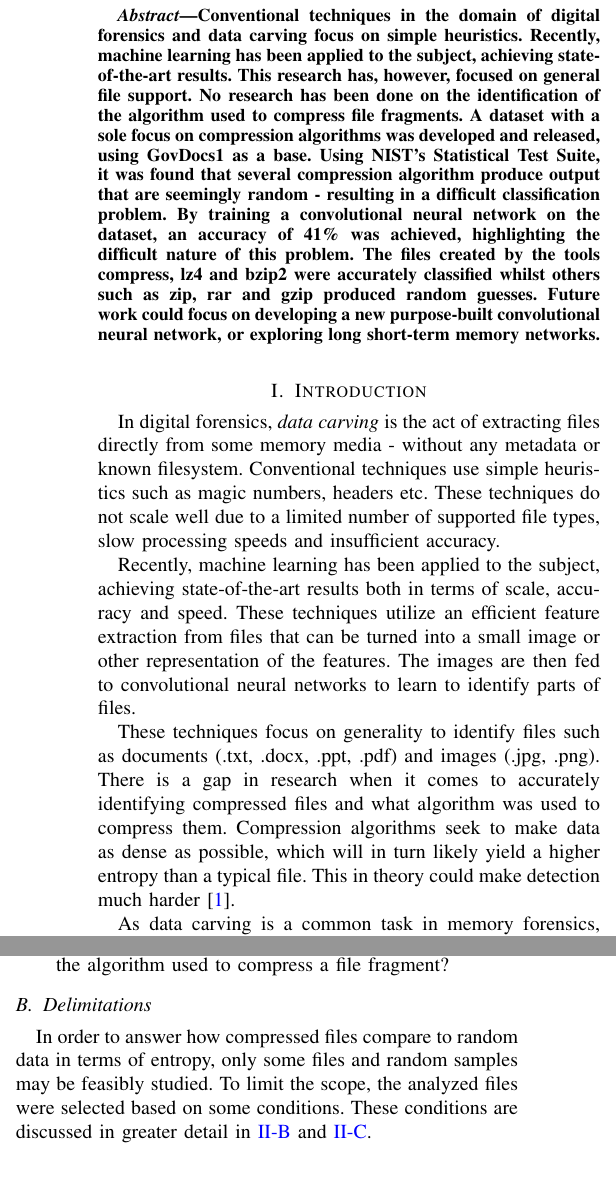
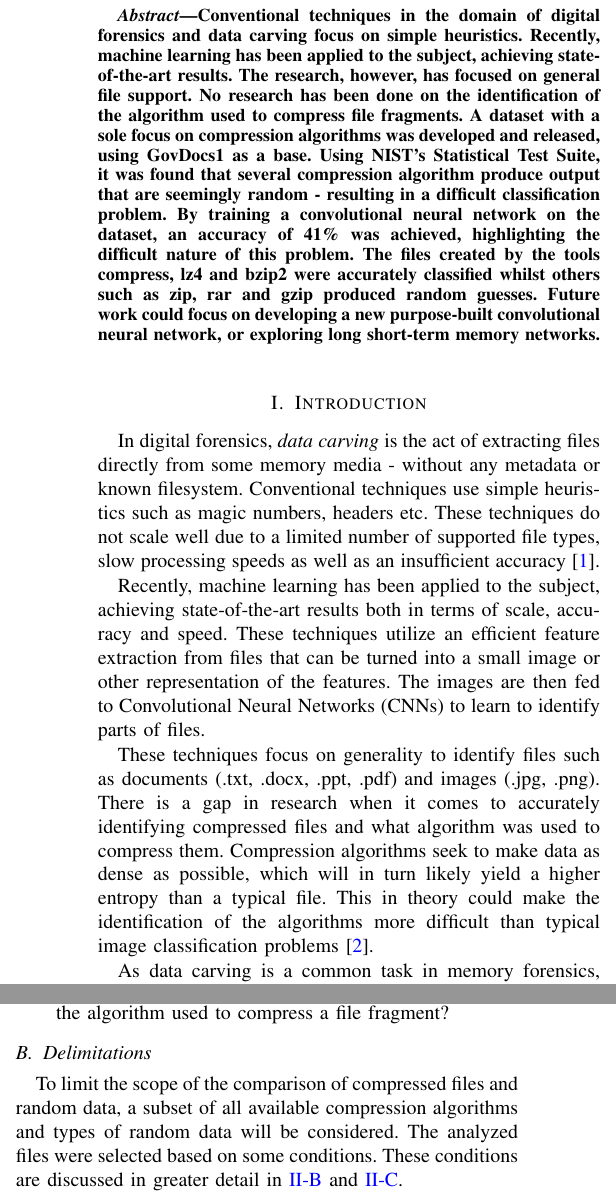
Before and after one commit to AlexGustafsson/compdec, a LaTeX paper (paper/main.tex): two parts of the columns of page 1 of 8 before the commit and two parts of the columns of page 1 of 7 after it, joined at a grey line, cut so that both start at the same text, the shorter picture padded with empty space. Compiled offline with pdfLaTeX; a missing font is replaced by an installed copy or a similar font; a LaTeX package or settings file that is missing is left out.

Commit message:
Resolve issues post review

```diff
--- a/paper/main.tex
+++ b/paper/main.tex
@@ -33,16 +33,16 @@ algc16@student.bth.se}
 \maketitle
 
 \begin{abstract}
-    Conventional techniques in the domain of digital forensics and data carving focus on simple heuristics. Recently, machine learning has been applied to the subject, achieving state-of-the-art results. This research has, however, focused on general file support. No research has been done on the identification of the algorithm used to compress file fragments. A dataset with a sole focus on compression algorithms was developed and released, using GovDocs1 as a base. Using NIST's Statistical Test Suite, it was found that several compression algorithm produce output that are seemingly random - resulting in a difficult classification problem. By training a convolutional neural network on the dataset, an accuracy of 41\% was achieved, highlighting the difficult nature of this problem. The files created by the tools compress, lz4 and bzip2 were accurately classified whilst others such as zip, rar and gzip produced random guesses. Future work could focus on developing a new purpose-built convolutional neural network, or exploring long short-term memory networks.
+    Conventional techniques in the domain of digital forensics and data carving focus on simple heuristics. Recently, machine learning has been applied to the subject, achieving state-of-the-art results. The research, however, has focused on general file support. No research has been done on the identification of the algorithm used to compress file fragments. A dataset with a sole focus on compression algorithms was developed and released, using GovDocs1 as a base. Using NIST's Statistical Test Suite, it was found that several compression algorithm produce output that are seemingly random - resulting in a difficult classification problem. By training a convolutional neural network on the dataset, an accuracy of 41\% was achieved, highlighting the difficult nature of this problem. The files created by the tools compress, lz4 and bzip2 were accurately classified whilst others such as zip, rar and gzip produced random guesses. Future work could focus on developing a new purpose-built convolutional neural network, or exploring long short-term memory networks.
 \end{abstract}
 
 \section{Introduction}
 
-In digital forensics, \textit{data carving} is the act of extracting files directly from some memory media - without any metadata or known filesystem. Conventional techniques use simple heuristics such as magic numbers, headers etc. These techniques do not scale well due to a limited number of supported file types, slow processing speeds and insufficient accuracy.
+In digital forensics, \textit{data carving} is the act of extracting files directly from some memory media - without any metadata or known filesystem. Conventional techniques use simple heuristics such as magic numbers, headers etc. These techniques do not scale well due to a limited number of supported file types, slow processing speeds as well as an insufficient accuracy\cite{chen2018}.
 
-Recently, machine learning has been applied to the subject, achieving state-of-the-art results both in terms of scale, accuracy and speed. These techniques utilize an efficient feature extraction from files that can be turned into a small image or other representation of the features. The images are then fed to convolutional neural networks to learn to identify parts of files.
+Recently, machine learning has been applied to the subject, achieving state-of-the-art results both in terms of scale, accuracy and speed. These techniques utilize an efficient feature extraction from files that can be turned into a small image or other representation of the features. The images are then fed to Convolutional Neural Networks (CNNs) to learn to identify parts of files.
 
-These techniques focus on generality to identify files such as documents (.txt, .docx, .ppt, .pdf) and images (.jpg, .png). There is a gap in research when it comes to accurately identifying compressed files and what algorithm was used to compress them. Compression algorithms seek to make data as dense as possible, which will in turn likely yield a higher entropy than a typical file. This in theory could make detection much harder\cite{PENROSE2013}.
+These techniques focus on generality to identify files such as documents (.txt, .docx, .ppt, .pdf) and images (.jpg, .png). There is a gap in research when it comes to accurately identifying compressed files and what algorithm was used to compress them. Compression algorithms seek to make data as dense as possible, which will in turn likely yield a higher entropy than a typical file. This in theory could make the identification of the algorithms more difficult than typical image classification problems\cite{PENROSE2013}.
 
 As data carving is a common task in memory forensics, better tooling will most likely help the industry and community with more efficient and accurate detection of compressed files and file chunks.
 
@@ -63,7 +63,7 @@ We seek to fill the gap in research when it comes to identifying the compression
 
 \subsection{Delimitations}
 
-In order to answer how compressed files compare to random data in terms of entropy, only some files and random samples may be feasibly studied. To limit the scope, the analyzed files were selected based on some conditions. These conditions are discussed in greater detail in \ref{method:dataset} and \ref{method:entropy}.
+To limit the scope of the comparison of compressed files and random data, a subset of all available compression algorithms and types of random data will be considered. The analyzed files were selected based on some conditions. These conditions are discussed in greater detail in \ref{method:dataset} and \ref{method:entropy}.
 
 How a machine-learning system can be utilized will be limited to a study of previous state-of-the-art implementations of file fragment identification. Related work is discussed under \ref{introduction:related} and the model implementation under \ref{result:model}.
 
```
Also changed, not shown: paper/main.tex (6 more changed lines).
